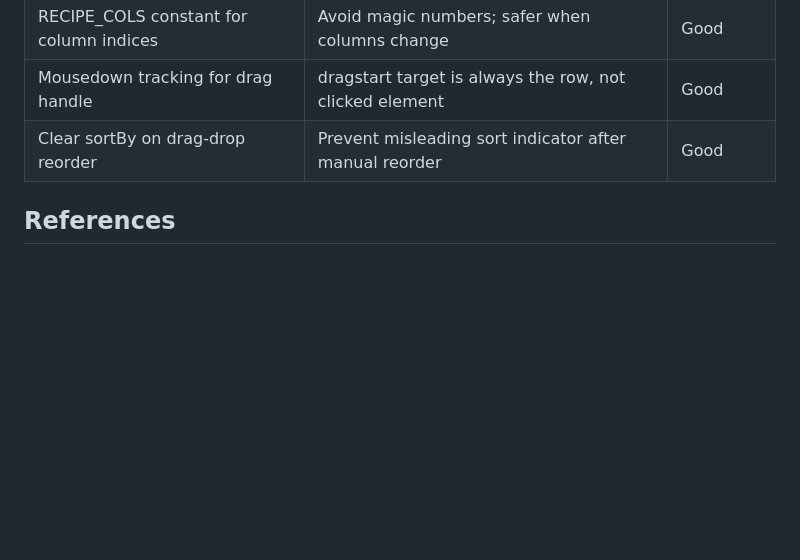
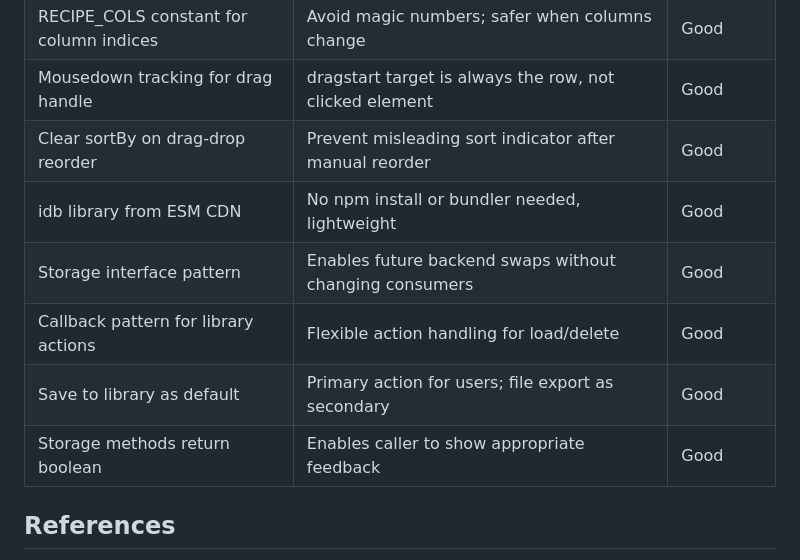
Before and after one commit to jabbermarky/icecream, a Markdown page: .planning/PROJECT.md, the part around one of its changes. Drawn GitHub-style; blank space fills up the shorter version.

```diff
--- a/.planning/PROJECT.md
+++ b/.planning/PROJECT.md
@@ -83,6 +92,11 @@ Use the same patterns established in Steps 1-6:
 | RECIPE_COLS constant for column indices | Avoid magic numbers; safer when columns change | Good |
 | Mousedown tracking for drag handle | dragstart target is always the row, not clicked element | Good |
 | Clear sortBy on drag-drop reorder | Prevent misleading sort indicator after manual reorder | Good |
+| idb library from ESM CDN | No npm install or bundler needed, lightweight | Good |
+| Storage interface pattern | Enables future backend swaps without changing consumers | Good |
+| Callback pattern for library actions | Flexible action handling for load/delete | Good |
+| Save to library as default | Primary action for users; file export as secondary | Good |
+| Storage methods return boolean | Enables caller to show appropriate feedback | Good |
 
 ## References
 
```
Also changed, not shown: other parts of .planning/PROJECT.md (+23 -14 lines), .planning/milestones/v1.2-ROADMAP.md (added, +136 -0 lines).
